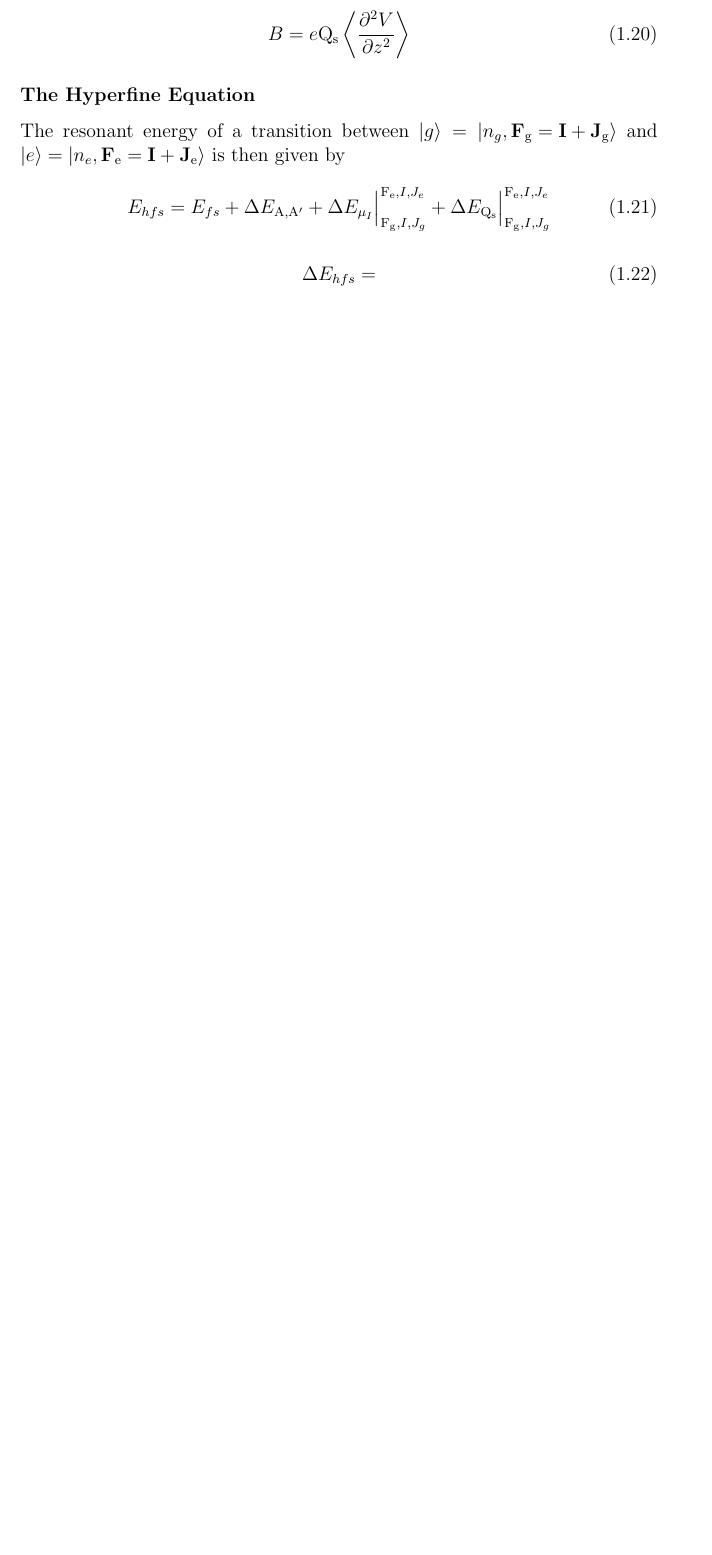
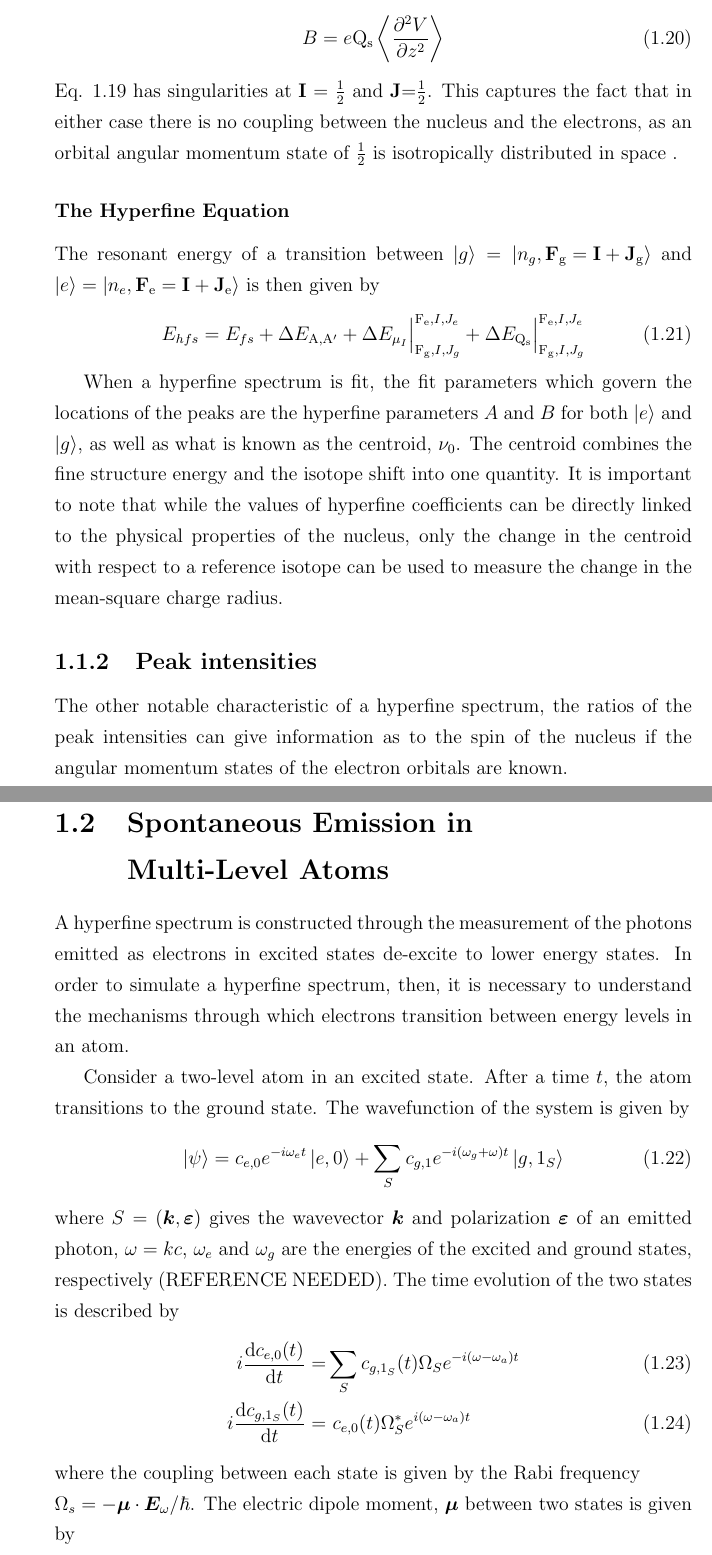
Before and after one commit to EigenJT/MSC, a LaTeX document (Writeup/Theory.tex): part of page 5 of 5 before the commit and two parts of pages 6 and 7 of 11 after it, the two joined at a grey line, cut so that both start at the same text, the shorter picture padded with empty space. The pictures show the PDF file Writeup/Theory.pdf that the author committed with the source.

Commit message:
added bibtex, finished theory

```diff
--- a/Writeup/Theory.tex
+++ b/Writeup/Theory.tex
@@ -6,6 +6,9 @@
 \usepackage{graphicx}
 \usepackage{braket}
 \usepackage{bm}
+\usepackage[toc,page]{appendix}
+\pagenumbering{arabic}
+\linespread{1.3}
 \begin{document}
 
 \chapter{Theory of Laser Spectroscopy}
@@ -12,5 +16,6 @@
 Note: Throughout this section, a variable written in a bold typeface is vector valued, while its non-bold counterpart is its magnitude.
 \section{Anatomy of A Hyperfine Spectrum}
+\label{AHF}
 \begin{figure}[h]
 \includegraphics[width=\textwidth]{Graphics/ga69.png}
 \label{ga69}
@@ -51,7 +56,7 @@ The change in the charge distribution of the nucleus produces the Field shift. W
 \begin{equation}
 E_F = \frac{Ze^2}{6 \epsilon_0}|\psi(0)|^2 \left\langle r_{ch}^2\right\rangle
 \end{equation}
-where $\epsilon_0$ is the permitivity of free space, $Z$ is the proton number and $ \left\langle r_{ch}^2\right\rangle$ is the mean-square charge radius of the nucleus, defined as
+where $\epsilon_0$ is the permitivity of free space, $Z$ is the proton number, $e$ is the fundamental charge and $ \left\langle r_{ch}^2\right\rangle$ is the mean-square charge radius of the nucleus, defined as
 \begin{equation}
  \left\langle r_{ch}^2\right\rangle = \frac{\int_0^{\infty}\rho(\mathbf{r})r^2dV}{\int_0^{\infty}\rho(\mathbf{r})dV}
 \end{equation}
@@ -116,11 +121,13 @@ $e$ is the fundamental charge and $V$ is the electric potential. Recalling that
 
 \begin{equation}
 \Delta E_{\mathrm{Q_s}} = \frac{B}{4}\left[\frac{\frac{3}{2}K(K+1)-2\mathrm{I}(\mathrm{I}+1)\mathrm{J}(\mathrm{J}+1)}{\mathrm{I}(2\mathrm{I}-1)\mathrm{J}(2\mathrm{J}-1)}\right]
+\label{B-eq}
 \end{equation}
 where $B$ is a hyperfine coefficient and is given by
 \begin{equation}
 B = e\mathrm{Q_s}\left\langle\frac{\partial^2V}{\partial z^2} \right\rangle
 \end{equation}
+Eq. \ref{B-eq} has singularities at \textbf{I} = $\frac{1}{2}$ and \textbf{J}=$\frac{1}{2}$. This captures the fact that in either case there is no coupling between the nucleus and the electrons, as an orbital angular momentum state of $\frac{1}{2}$ is isotropically distributed in space .
 
 \subsubsection*{The Hyperfine Equation}
 The resonant energy of a transition between $\ket{g}=\ket{n_g,\mathrm{\textbf{F}_g=\textbf{I} + \textbf{J}_g}}$ and $\ket{e}=\ket{n_e,\mathrm{\textbf{F}_e=\textbf{I} + \textbf{J}_e}}$ is then given by
@@ -128,6 +135,44 @@ The resonant energy of a transition between $\ket{g}=\ket{n_g,\mathrm{\textbf{F}
 E_{hfs} = E_{fs} +  \Delta E_{\mathrm{A,A'}}+\Delta E_{\mu_I}\Bigr|_{\mathrm{F_g},I,J_g}^{\mathrm{F_e},I,J_e}+\Delta E_{\mathrm{Q_s}}\Bigr|_{\mathrm{F_g},I,J_g}^{\mathrm{F_e},I,J_e}
 \end{equation}
 
+When a hyperfine spectrum is fit, the fit parameters which govern the locations of the peaks are the hyperfine parameters $A$ and $B$ for both $\ket{e}$ and $\ket{g}$, as well as what is known as the centroid, $\nu_0$. The centroid combines the fine structure energy and the isotope shift into one quantity. It is important to note that while the values of hyperfine coefficients can be directly linked to the physical properties of the nucleus, only the change in the centroid with respect to a reference isotope can be used to measure the change in the mean-square charge radius.
+
+\subsection{Peak intensities}
+The other notable characteristic of a hyperfine spectrum, the ratios of the peak intensities can give information as to the spin of the nucleus if the angular momentum states of the electron orbitals are known.
+
+\section{Spontaneous Emission in \\ Multi-Level Atoms}
+\label{ALI}
+A hyperfine spectrum is constructed through the measurement of the photons emitted as electrons in excited states de-excite to lower energy states. In order to simulate a hyperfine spectrum, then, it is necessary to understand the mechanisms through which electrons transition between energy levels in an atom.
+
+Consider a two-level atom in an excited state. After a time $t$, the atom transitions to the ground state. The wavefunction of the system is given by
 \begin{equation}
-\Delta E_{hfs} =
+\ket{\psi} = c_{e,0}e^{-i\omega_et}\ket{e,0} + \sum_Sc_{g,1}e^{-i(\omega_g+\omega)t}\ket{g,1_S}
 \end{equation}
+where $S = (\bm{k},\bm{\varepsilon})$ gives the wavevector $\bm{k}$ and polarization $\bm{\varepsilon}$ of an emitted photon, $\omega = kc$, $\omega_e$ and $\omega_g$ are the energies of the excited and ground states, respectively (REFERENCE NEEDED). The time evolution of the two states is described by
+\begin{align}
+i\frac{\mathrm{d}c_{e,0}(t)}{\mathrm{d}t} =& \sum_Sc_{g,1_S}(t)\Omega_S e^{-i(\omega-\omega_a)t}\\
+i\frac{\mathrm{d}c_{g,1_S}(t)}{\mathrm{d}t} =& \ c_{e,0}(t)\Omega_S^*e^{i(\omega-\omega_a)t}
+\end{align}
+where the coupling between each state is given by the Rabi frequency \\$\Omega_s = -\bm{\mu}\cdot\bm{E}_{\omega}/\hbar$. The electric dipole moment, $\bm{\mu}$ between two states is given by
+\begin{equation}
+\bm{\mu} = e\bra{e}\bm{r}\ket{g}
+\end{equation}
+and the electric field per mode is given by
+\begin{equation}
+\bm{E}_{\omega} = \sqrt{\frac{\hbar\omega}{2\epsilon_0V}}\bm{\varepsilon}
+\end{equation}
+$V$ is the volume over which the field is quantized and will eventually drop out. Integration of Eq.1.24 and substitution of the result into Eq.1.23, followed by further integration
+
+
+
+
+
+For an atom in a radiation field of amplitude $E_0$, the Rabi frequency, the frequency at which an electron transitions between an excited state $\ket{e}$ and ground state $\ket{g}$ is defined as (REFERENCE NEEDED)
+\begin{equation}
+\Omega \equiv \frac{eE_0}{\hbar}\bra{e}\bm{\varepsilon}\cdot\bm{r}\ket{g}
+\end{equation}
+where $\bm{\varepsilon}$ is the polarization of the light. In general, calculating the dipole moment  $\mu = \bra{e} \bm{\varepsilon} \cdot \bm{r} \ket{g}$ is not a simple task. Immediately including the effects of the hyperfine interactions would further complicate matters. As such, it is useful to first describe the basic process through which the dipole moment $\mu$ is calculated. Once this is understood, including the hypefine interaction will simply be a extension of an already understood computation.
+In the simplest case (read hydrogenic wavefunctions), the Wigner-Eckart theorem states that the dipole moment can be split into two separate quantities in the following manner
+\begin{equation}
+\mu_{eg} = e \mathcal{R}_{n_e J_e, n_g J_g}\mathcal{A}_{J_eJ_e^z, J_gJ_g^z}
+\end{equation}
@@ -133,0 +183,3 @@ E_{hfs} = E_{fs} +  \Delta E_{\mathrm{A,A'}}+\Delta E_{\mu_I}\Bigr|_{\mathrm{F_g
+\begin{equation}
+\mathcal{R}_{n_e J_e, n_g J_g} = \bra{R_{n_e J_e}}\bm{r}\ket{R_{n_g J_g}} = \int_0^{\infty}r^2R_{n_e J_e}(r)rR_{n_g J_g}(r)dr
+\end{equation}
```
Also changed, not shown: Writeup/Theory.pdf, Writeup/Theory.tex (32 more changed lines), 3 other files.
